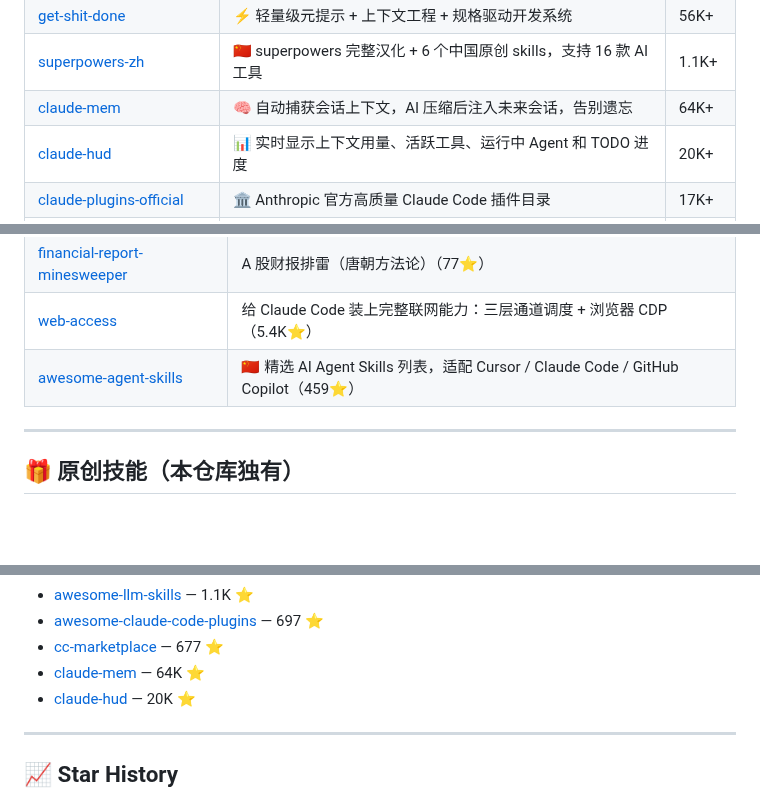
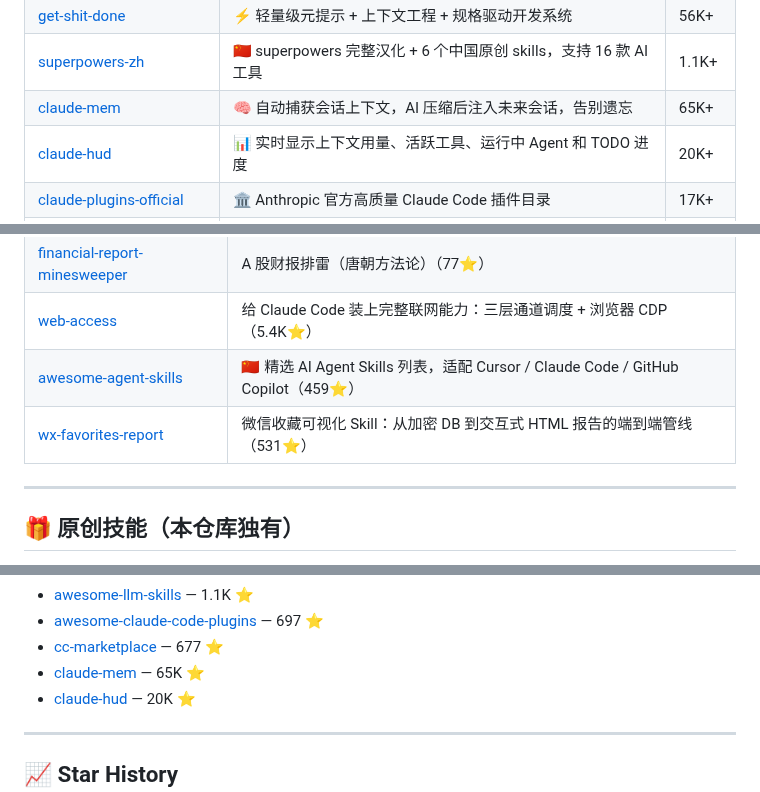
Before and after one commit to laolaoshiren/claude-code-skills-zh, a Markdown page: README.md, 3 parts joined by grey strips. GitHub-like rendering; blank space fills up the shorter version.

```diff
--- a/README.md
+++ b/README.md
@@ -60,7 +60,7 @@ cp -r claude-code-skills-zh/skills/* ~/.claude/skills/
 | [gstack](https://github.com/garrytan/gstack) | 🧑‍💼 Garry Tan 的 Claude Code 全套配置：23 个工具覆盖 CEO/设计/工程/QA | 79K+ |
 | [get-shit-done](https://github.com/gsd-build/get-shit-done) | ⚡ 轻量级元提示 + 上下文工程 + 规格驱动开发系统 | 56K+ |
 | [superpowers-zh](https://github.com/jnMetaCode/superpowers-zh) | 🇨🇳 superpowers 完整汉化 + 6 个中国原创 skills，支持 16 款 AI 工具 | 1.1K+ |
-| [claude-mem](https://github.com/thedotmack/claude-mem) | 🧠 自动捕获会话上下文，AI 压缩后注入未来会话，告别遗忘 | 64K+ |
+| [claude-mem](https://github.com/thedotmack/claude-mem) | 🧠 自动捕获会话上下文，AI 压缩后注入未来会话，告别遗忘 | 65K+ |
 | [claude-hud](https://github.com/jarrodwatts/claude-hud) | 📊 实时显示上下文用量、活跃工具、运行中 Agent 和 TODO 进度 | 20K+ |
 | [claude-plugins-official](https://github.com/anthropics/claude-plugins-official) | 🏛️ Anthropic 官方高质量 Claude Code 插件目录 | 17K+ |
 | [agent-skills](https://github.com/addyosmani/agent-skills) | ⚙️ Google 总监出品：生产级工程技能集，覆盖前端/后端/DevOps | 19K+ |
@@ -152,6 +155,7 @@ cp -r claude-code-skills-zh/skills/* ~/.claude/skills/
 | [financial-report-minesweeper](https://github.com/terancejiang/financial-report-minesweeper) | A 股财报排雷（唐朝方法论）（77⭐）|
 | [web-access](https://github.com/eze-is/web-access) | 给 Claude Code 装上完整联网能力：三层通道调度 + 浏览器 CDP（5.4K⭐）|
 | [awesome-agent-skills](https://github.com/JackyST0/awesome-agent-skills) | 🇨🇳 精选 AI Agent Skills 列表，适配 Cursor / Claude Code / GitHub Copilot（459⭐）|
+| [wx-favorites-report](https://github.com/zhuyansen/wx-favorites-report) | 微信收藏可视化 Skill：从加密 DB 到交互式 HTML 报告的端到端管线（531⭐）|
 
 ---
 
@@ -258,7 +262,7 @@ description: 技能的一句话描述
 - [awesome-llm-skills](https://github.com/Prat011/awesome-llm-skills) — 1.1K ⭐
 - [awesome-claude-code-plugins](https://github.com/ccplugins/awesome-claude-code-plugins) — 697 ⭐
 - [cc-marketplace](https://github.com/ananddtyagi/cc-marketplace) — 677 ⭐
-- [claude-mem](https://github.com/thedotmack/claude-mem) — 64K ⭐
+- [claude-mem](https://github.com/thedotmack/claude-mem) — 65K ⭐
 - [claude-hud](https://github.com/jarrodwatts/claude-hud) — 20K ⭐
 
 ---
```
Also changed, not shown: other parts of README.md (+5 -2 lines).
